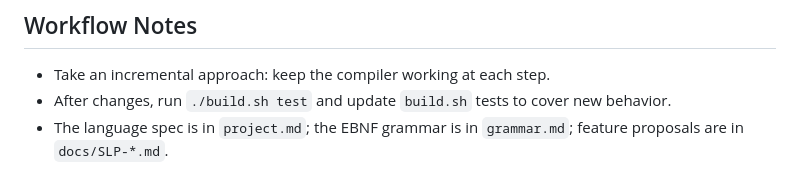
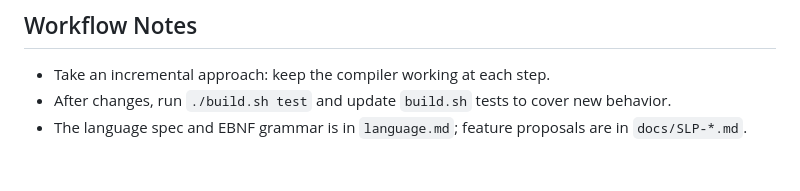
Before and after one commit to rsms/hophop, a Markdown page: CLAUDE.md, the part around the change. Rendered like a GitHub page.

Commit message:
docs: consolidate grammar into language spec

```diff
--- a/CLAUDE.md
+++ b/CLAUDE.md
@@ -69,4 +69,4 @@ Source → [Lexer] → Tokens → [Parser] → AST → [Typechecker] → [Codege
 
 - Take an incremental approach: keep the compiler working at each step.
 - After changes, run `./build.sh test` and update `build.sh` tests to cover new behavior.
-- The language spec is in `project.md`; the EBNF grammar is in `grammar.md`; feature proposals are in `docs/SLP-*.md`.
+- The language spec and EBNF grammar is in `language.md`; feature proposals are in `docs/SLP-*.md`.
```
Also changed, not shown: grammar.md (deleted, +0 -239 lines), language.md (added, +441 -0 lines).
